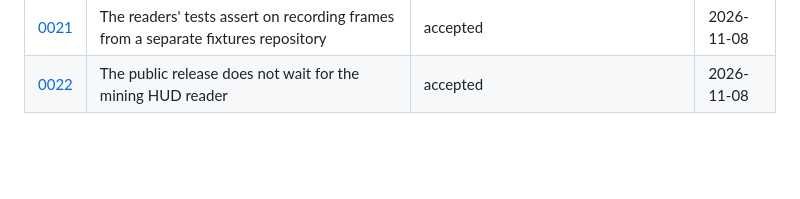
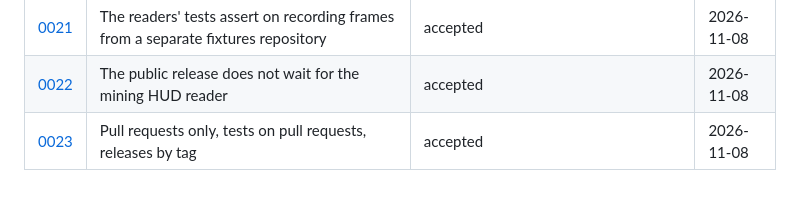
Before and after one commit to w00zla/sc-ohseearr, a Markdown page: docs/adr/README.md, the part around the change. GitHub-like rendering; blank space fills up the shorter version.

```diff
--- a/docs/adr/README.md
+++ b/docs/adr/README.md
@@ -24,3 +24,4 @@
 | [0020](0020-training-sources-in-their-own-folder.md) | Training sources live in `sources/`; scratch is scratch for training too | accepted | 2026-11-08 |
 | [0021](0021-reader-test-frames-in-a-fixtures-repository.md) | The readers' tests assert on recording frames from a separate fixtures repository | accepted | 2026-11-08 |
 | [0022](0022-public-release-before-the-mining-hud.md) | The public release does not wait for the mining HUD reader | accepted | 2026-11-08 |
+| [0023](0023-pull-requests-tests-and-releases-on-github.md) | Pull requests only, tests on pull requests, releases by tag | accepted | 2026-11-08 |
```
Also changed, not shown: CLAUDE.md (+4 -3 lines), README.md (+30 -30 lines), docs/ARCHITECTURE.md (added, +124 -0 lines), docs/adr/0023-pull-requests-tests-and-releases-on-github.md (added, +35 -0 lines), docs/releases/v0.1.0.md (added, +1 -0 lines), docs/assets/arch-overview.png (added), 8 other files.
